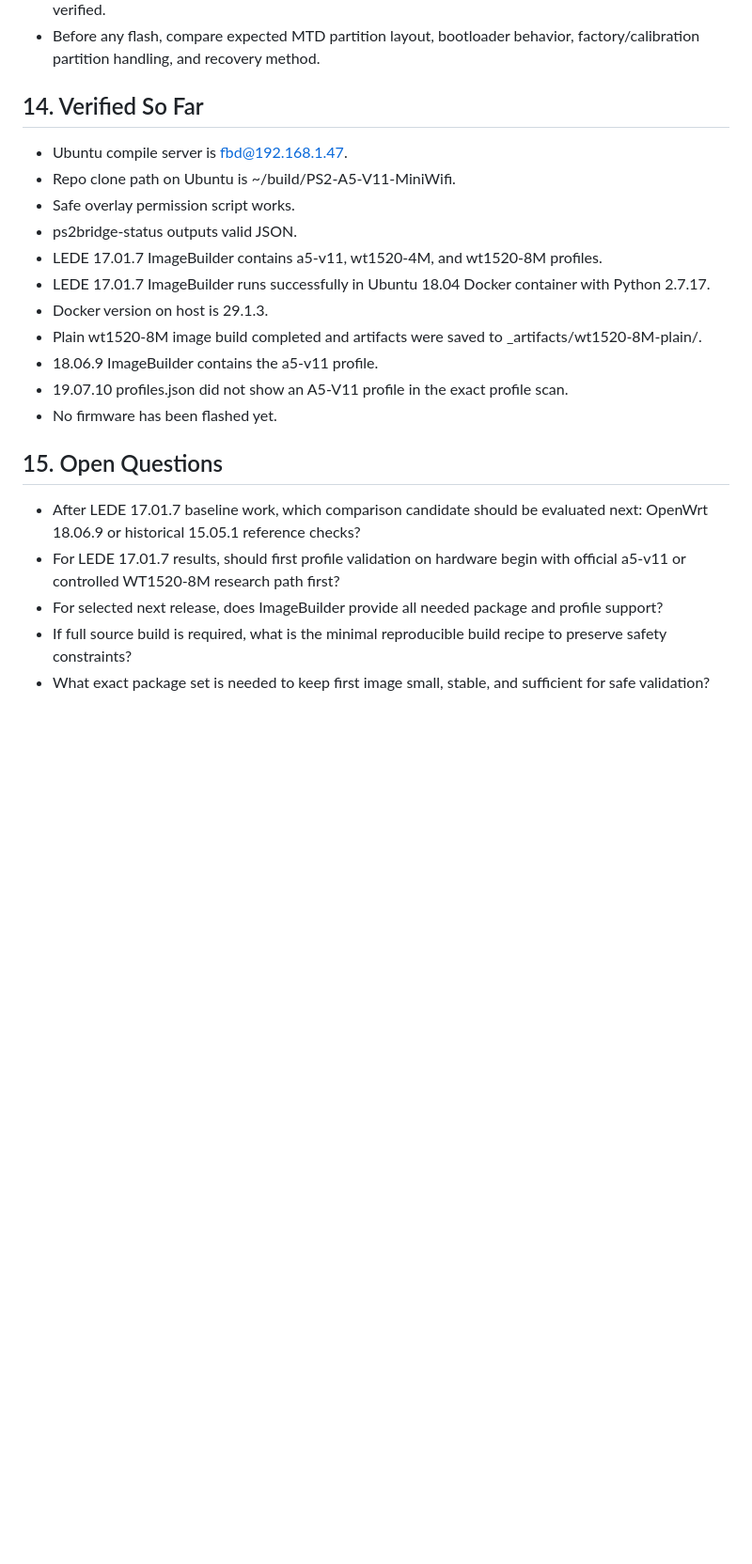
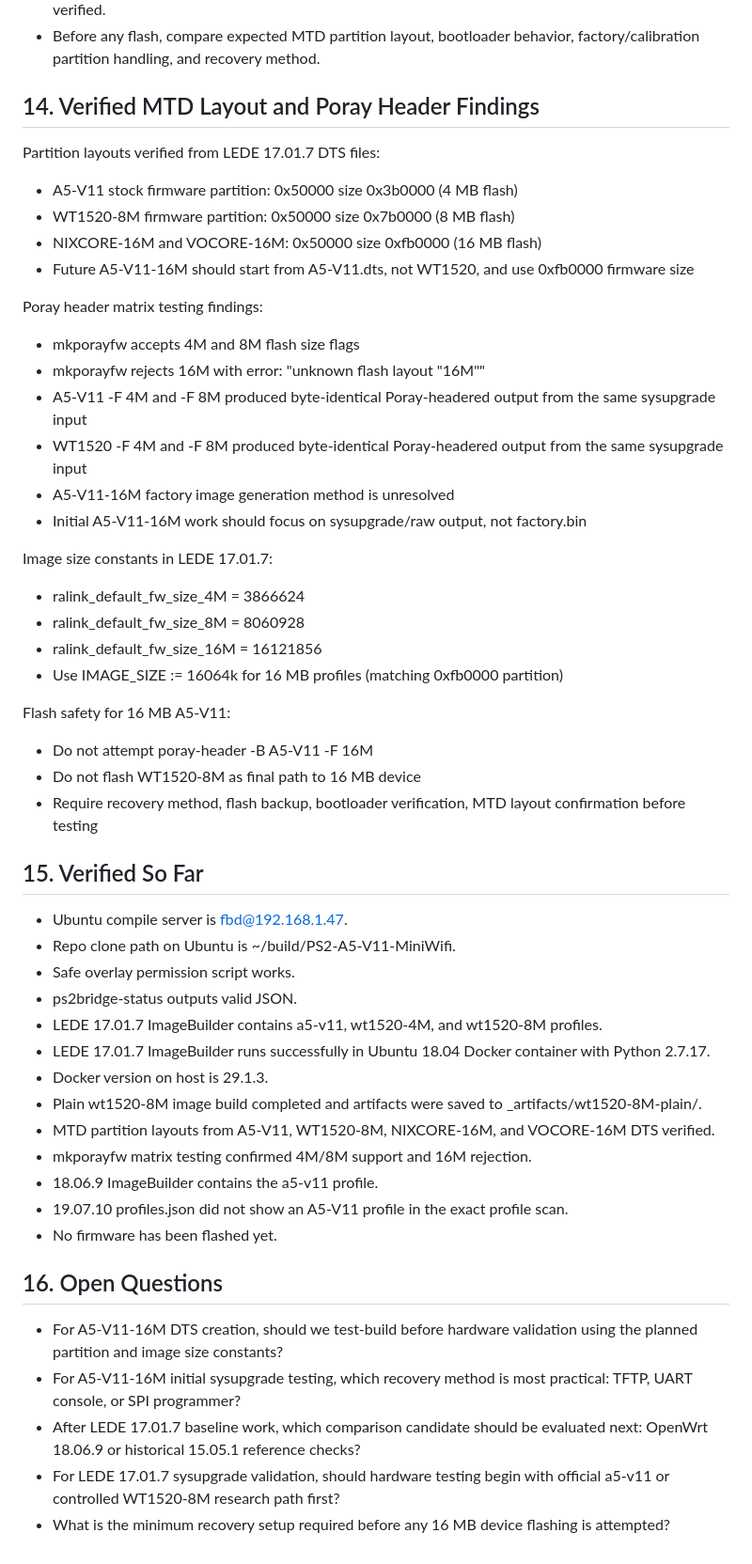
Before and after one commit to FatBaldDad/PS2-A5-V11-MiniWifi, a Markdown page: docs/build-environment-checklist.md, the part around the change. Shown at 94% size. GitHub-like rendering; blank space fills up the shorter version.

```diff
--- a/docs/build-environment-checklist.md
+++ b/docs/build-environment-checklist.md
@@ -244,7 +244,34 @@ Before flashing first test image:
 - Do not use sysupgrade unless OpenWrt/LEDE is already running and board/layout compatibility is verified.
 - Before any flash, compare expected MTD partition layout, bootloader behavior, factory/calibration partition handling, and recovery method.
 
-## 14. Verified So Far
+## 14. Verified MTD Layout and Poray Header Findings
+
+Partition layouts verified from LEDE 17.01.7 DTS files:
+- A5-V11 stock firmware partition: 0x50000 size 0x3b0000 (4 MB flash)
+- WT1520-8M firmware partition: 0x50000 size 0x7b0000 (8 MB flash)
+- NIXCORE-16M and VOCORE-16M: 0x50000 size 0xfb0000 (16 MB flash)
+- Future A5-V11-16M should start from A5-V11.dts, not WT1520, and use 0xfb0000 firmware size
+
+Poray header matrix testing findings:
+- mkporayfw accepts 4M and 8M flash size flags
+- mkporayfw rejects 16M with error: "unknown flash layout \"16M\""
+- A5-V11 -F 4M and -F 8M produced byte-identical Poray-headered output from the same sysupgrade input
+- WT1520 -F 4M and -F 8M produced byte-identical Poray-headered output from the same sysupgrade input
+- A5-V11-16M factory image generation method is unresolved
+- Initial A5-V11-16M work should focus on sysupgrade/raw output, not factory.bin
+
+Image size constants in LEDE 17.01.7:
+- ralink_default_fw_size_4M = 3866624
+- ralink_default_fw_size_8M = 8060928
+- ralink_default_fw_size_16M = 16121856
+- Use IMAGE_SIZE := 16064k for 16 MB profiles (matching 0xfb0000 partition)
+
+Flash safety for 16 MB A5-V11:
+- Do not attempt poray-header -B A5-V11 -F 16M
+- Do not flash WT1520-8M as final path to 16 MB device
+- Require recovery method, flash backup, bootloader verification, MTD layout confirmation before testing
+
+## 15. Verified So Far
 - Ubuntu compile server is fbd@192.168.1.47.
 - Repo clone path on Ubuntu is ~/build/PS2-A5-V11-MiniWifi.
 - Safe overlay permission script works.
@@ -253,13 +280,15 @@ Before flashing first test image:
 - LEDE 17.01.7 ImageBuilder runs successfully in Ubuntu 18.04 Docker container with Python 2.7.17.
 - Docker version on host is 29.1.3.
 - Plain wt1520-8M image build completed and artifacts were saved to _artifacts/wt1520-8M-plain/.
+- MTD partition layouts from A5-V11, WT1520-8M, NIXCORE-16M, and VOCORE-16M DTS verified.
+- mkporayfw matrix testing confirmed 4M/8M support and 16M rejection.
 - 18.06.9 ImageBuilder contains the a5-v11 profile.
 - 19.07.10 profiles.json did not show an A5-V11 profile in the exact profile scan.
 - No firmware has been flashed yet.
 
-## 15. Open Questions
+## 16. Open Questions
+- For A5-V11-16M DTS creation, should we test-build before hardware validation using the planned partition and image size constants?
+- For A5-V11-16M initial sysupgrade testing, which recovery method is most practical: TFTP, UART console, or SPI programmer?
 - After LEDE 17.01.7 baseline work, which comparison candidate should be evaluated next: OpenWrt 18.06.9 or historical 15.05.1 reference checks?
-- For LEDE 17.01.7 results, should first profile validation on hardware begin with official a5-v11 or controlled WT1520-8M research path first?
-- For selected next release, does ImageBuilder provide all needed package and profile support?
-- If full source build is required, what is the minimal reproducible build recipe to preserve safety constraints?
-- What exact package set is needed to keep first image small, stable, and sufficient for safe validation?
+- For LEDE 17.01.7 sysupgrade validation, should hardware testing begin with official a5-v11 or controlled WT1520-8M research path first?
+- What is the minimum recovery setup required before any 16 MB device flashing is attempted?
```
Also changed, not shown: docs/firmware-build-plan.md (+68 -1 lines).
